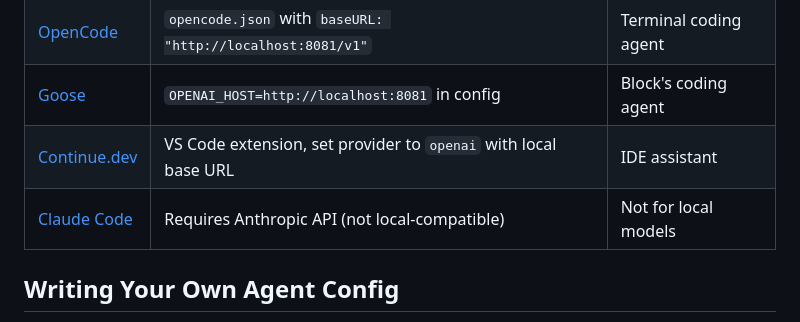
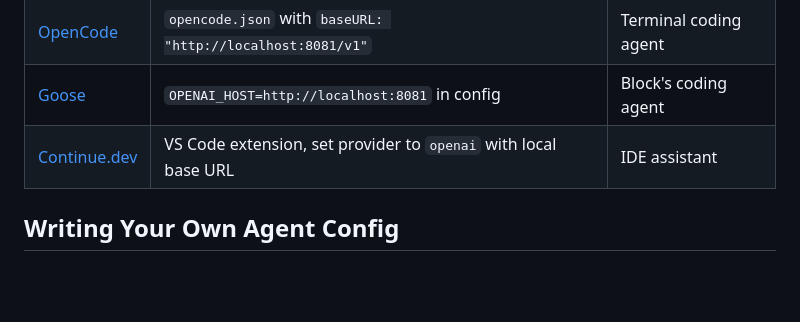
Before and after one commit to lance0/rookery, a Markdown page: docs/compatible-agents.md, the part around the change. Rendered like a GitHub page; blank space fills up the shorter version.

Commit message:
Remove Claude Code from compatible agents (not local-compatible)

```diff
--- a/docs/compatible-agents.md
+++ b/docs/compatible-agents.md
@@ -136,7 +136,6 @@ These tools are interactive terminal sessions. Configure them to point at `local
 | [OpenCode](https://opencode.ai) | `opencode.json` with `baseURL: "http://localhost:8081/v1"` | Terminal coding agent |
 | [Goose](https://github.com/block/goose) | `OPENAI_HOST=http://localhost:8081` in config | Block's coding agent |
 | [Continue.dev](https://continue.dev) | VS Code extension, set provider to `openai` with local base URL | IDE assistant |
-| [Claude Code](https://claude.ai/code) | Requires Anthropic API (not local-compatible) | Not for local models |
 
 ## Writing Your Own Agent Config
 
```
